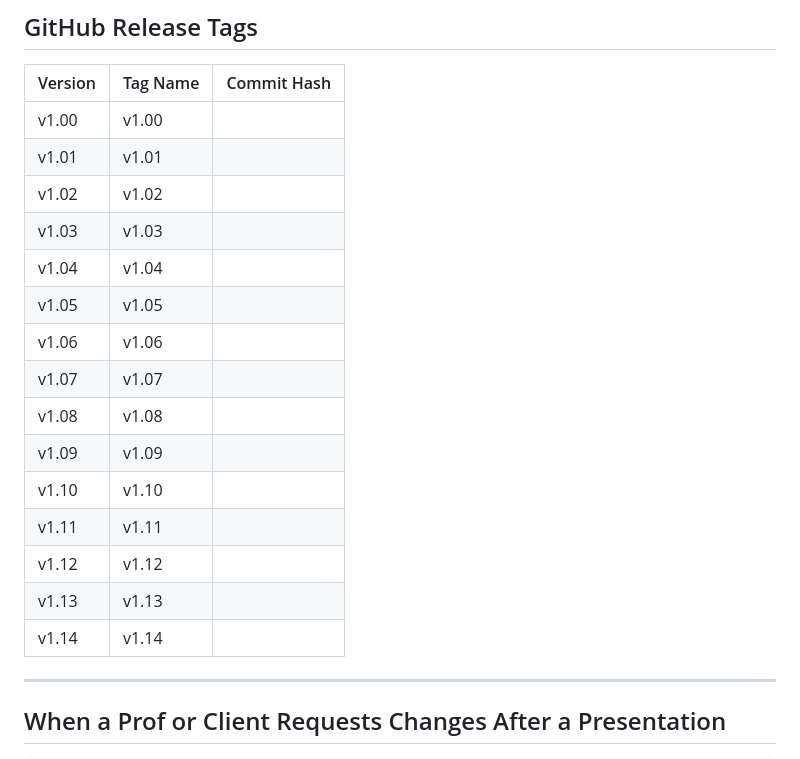
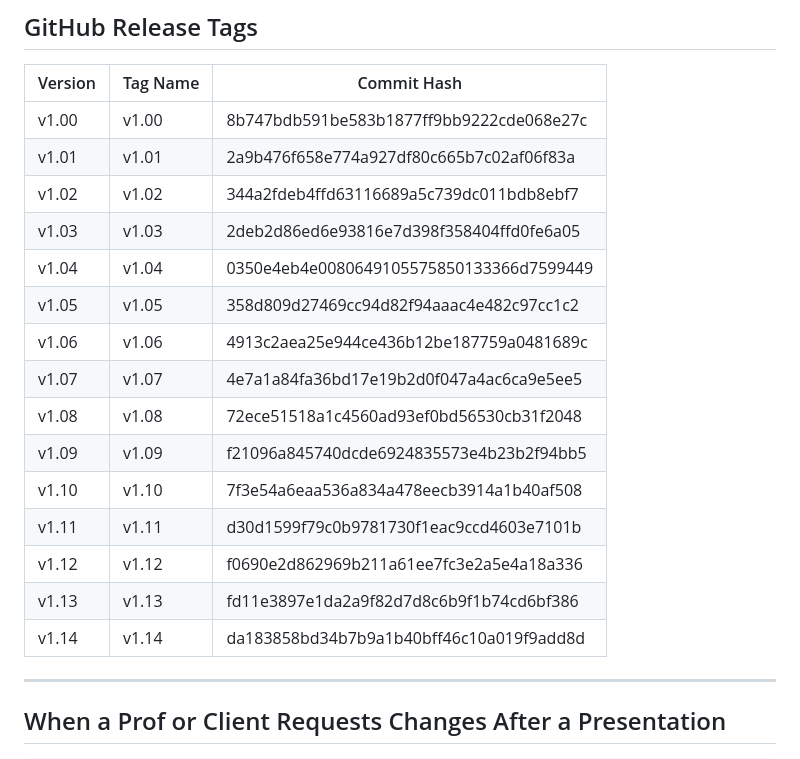
Before and after one commit to Glenn-IT/AGS-AOPCR-IPCR-Generation-System, a Markdown page: docs/Version-Control.md, the part around the change. Rendered like a GitHub page.

Commit message:
docs: fill commit hashes in Version-Control.md release table
Co-Authored-By: Claude Sonnet 4.6 <noreply@anthropic.com>

```diff
--- a/docs/Version-Control.md
+++ b/docs/Version-Control.md
@@ -67,21 +67,21 @@ Tags are lightweight pointers to specific commits. Even as `main` moves forward,
 
 | Version | Tag Name | Commit Hash |
 |---------|----------|-------------|
-| v1.00 | v1.00 | |
-| v1.01 | v1.01 | |
-| v1.02 | v1.02 | |
-| v1.03 | v1.03 | |
-| v1.04 | v1.04 | |
-| v1.05 | v1.05 | |
-| v1.06 | v1.06 | |
-| v1.07 | v1.07 | |
-| v1.08 | v1.08 | |
-| v1.09 | v1.09 | |
-| v1.10 | v1.10 | |
-| v1.11 | v1.11 | |
-| v1.12 | v1.12 | |
-| v1.13 | v1.13 | |
-| v1.14 | v1.14 | |
+| v1.00 | v1.00 | 8b747bdb591be583b1877ff9bb9222cde068e27c |
+| v1.01 | v1.01 | 2a9b476f658e774a927df80c665b7c02af06f83a |
+| v1.02 | v1.02 | 344a2fdeb4ffd63116689a5c739dc011bdb8ebf7 |
+| v1.03 | v1.03 | 2deb2d86ed6e93816e7d398f358404ffd0fe6a05 |
+| v1.04 | v1.04 | 0350e4eb4e0080649105575850133366d7599449 |
+| v1.05 | v1.05 | 358d809d27469cc94d82f94aaac4e482c97cc1c2 |
+| v1.06 | v1.06 | 4913c2aea25e944ce436b12be187759a0481689c |
+| v1.07 | v1.07 | 4e7a1a84fa36bd17e19b2d0f047a4ac6ca9e5ee5 |
+| v1.08 | v1.08 | 72ece51518a1c4560ad93ef0bd56530cb31f2048 |
+| v1.09 | v1.09 | f21096a845740dcde6924835573e4b23b2f94bb5 |
+| v1.10 | v1.10 | 7f3e54a6eaa536a834a478eecb3914a1b40af508 |
+| v1.11 | v1.11 | d30d1599f79c0b9781730f1eac9ccd4603e7101b |
+| v1.12 | v1.12 | f0690e2d862969b211a61ee7fc3e2a5e4a18a336 |
+| v1.13 | v1.13 | fd11e3897e1da2a9f82d7d8c6b9f1b74cd6bf386 |
+| v1.14 | v1.14 | da183858bd34b7b9a1b40bff46c10a019f9add8d |
 
 ---
 
```
